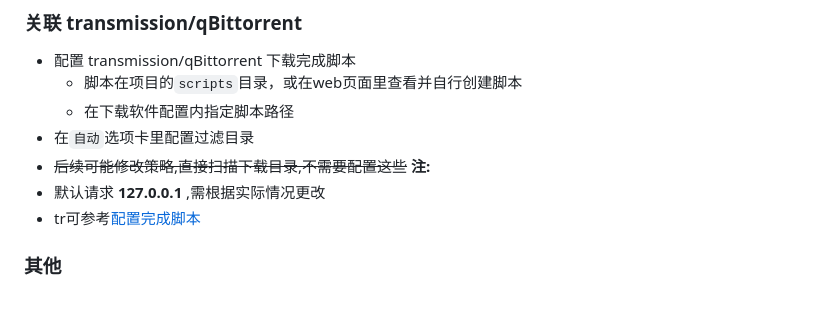
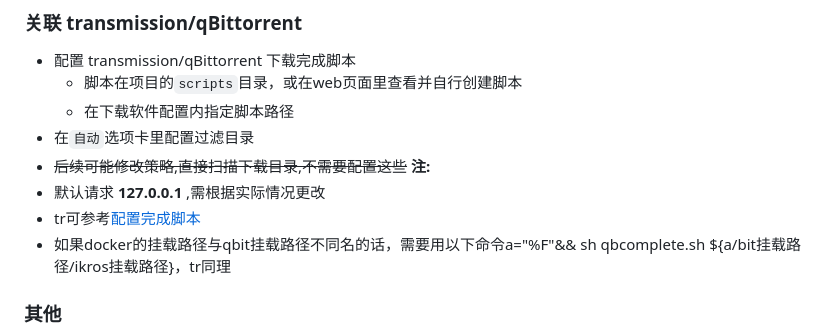
Before and after one commit to Suwmlee/ikaros, a Markdown page: docs/intro.md, the part around the change. Rendered like a GitHub page; blank space fills up the shorter version.

Commit message:
Update intro.md
如果docker的挂载路径与qbit挂载路径不同名的话，需要用以下命令a="%F"&& sh qbcomplete.sh ${a/bit挂载路径/ikros挂载路径}，tr同理

```diff
--- a/docs/intro.md
+++ b/docs/intro.md
@@ -79,6 +79,7 @@ http://192.168.1.233:8096/emby/Items/3227ce1e069754c594af25ea66d69fc7/Refresh?Re
 __注:__
 - 默认请求 __127.0.0.1__ ,需根据实际情况更改
 - tr可参考[配置完成脚本](https://github.com/ronggang/transmission-web-control/wiki/About-script-torrent-done-filename)
+- 如果docker的挂载路径与qbit挂载路径不同名的话，需要用以下命令a="%F"&& sh qbcomplete.sh ${a/bit挂载路径/ikros挂载路径}，tr同理
 
 ### 其他
 
```
